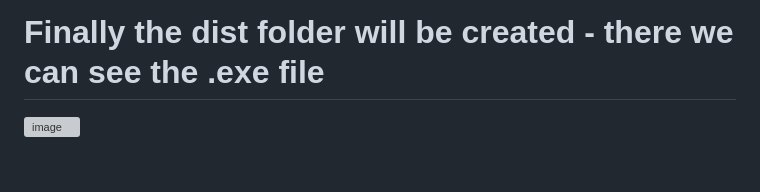
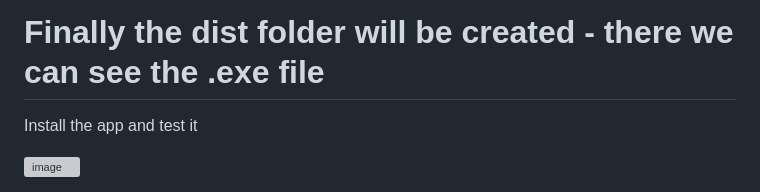
Before and after one commit to SamDonald-A/Calculator-Desktop-Application, a Markdown page: README.md, the part around the change. Rendered like a GitHub page; blank space fills up the shorter version; grey boxes are pictures that could not be loaded.

```diff
--- a/README.md
+++ b/README.md
@@ -204,5 +204,7 @@ if not - go to >> privacy & security >> seach dev mode >> enable
     npm run build
 
 # Finally the dist folder will be created - there we can see the .exe file
+Install the app and test it
+
 
 <img width="396" height="585" alt="image" src="https://github.com/user-attachments/assets/93a18e83-cb67-45ad-bb22-a65cdb6b8342" />
```
